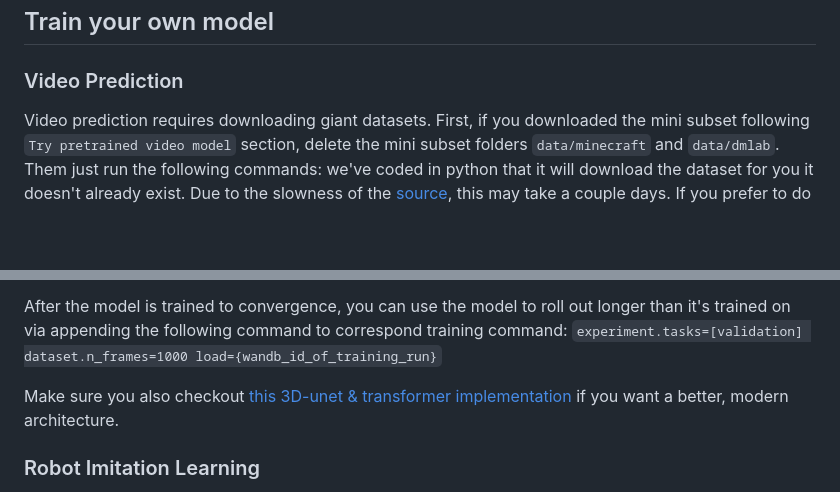
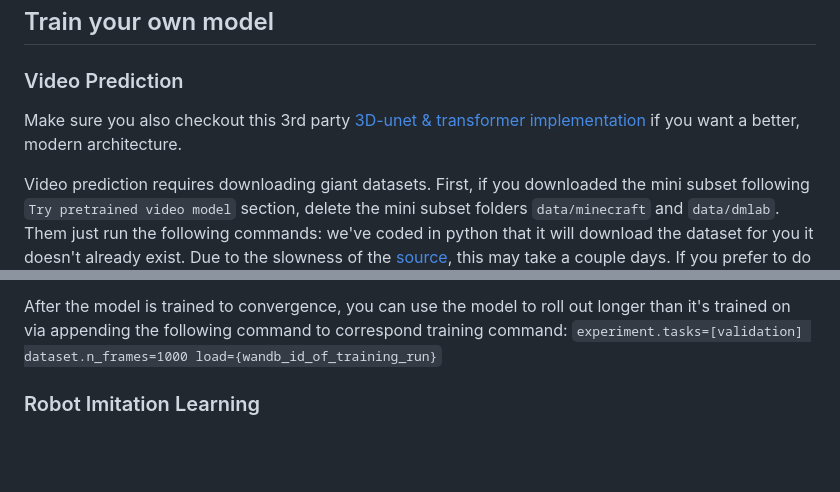
Before and after one commit to buoyancy99/diffusion-forcing, a Markdown page: README.md, 2 parts joined by grey strips. Drawn GitHub-style; blank space fills up the shorter version.

```diff
--- a/README.md
+++ b/README.md
@@ -76,6 +76,8 @@ To let the model rollout longer than it's trained on without sliding window, sim
 
 ### Video Prediction
 
+Make sure you also checkout this 3rd party [3D-unet & transformer implementation](https://github.com/kwsong0113/diffusion-forcing-transformer) if you want a better, modern architecture.
+
 Video prediction requires downloading giant datasets. First, if you downloaded the mini subset following `Try pretrained video model` section, delete the mini subset folders `data/minecraft` and `data/dmlab`. Them just run the following commands: we've coded in python that it will download the dataset for you it doesn't already exist. Due to the slowness of the [source](https://github.com/wilson1yan/teco), this may take a couple days. If you prefer to do it yourself via bash script, please refer to the bash scripts in original [TECO dataset](https://github.com/wilson1yan/teco) and use `dmlab.sh` and `minecraft.sh` in their Dataset section of README, any maybe split bash script into parallel scripts.
 
 Train on TECO DMLab dataset:
@@ -90,8 +92,6 @@ We are training with 8 GPU by default, if you use fewer or smaller batch size, p
 
 After the model is trained to convergence, you can use the model to roll out longer than it's trained on via appending the following command to correspond training command:
 `experiment.tasks=[validation] dataset.n_frames=1000 load={wandb_id_of_training_run}`
-
-Make sure you also checkout [this 3D-unet & transformer implementation](https://github.com/kwsong0113/diffusion-forcing-transformer) if you want a better, modern architecture.
 
 ### Robot Imitation Learning
 
```
